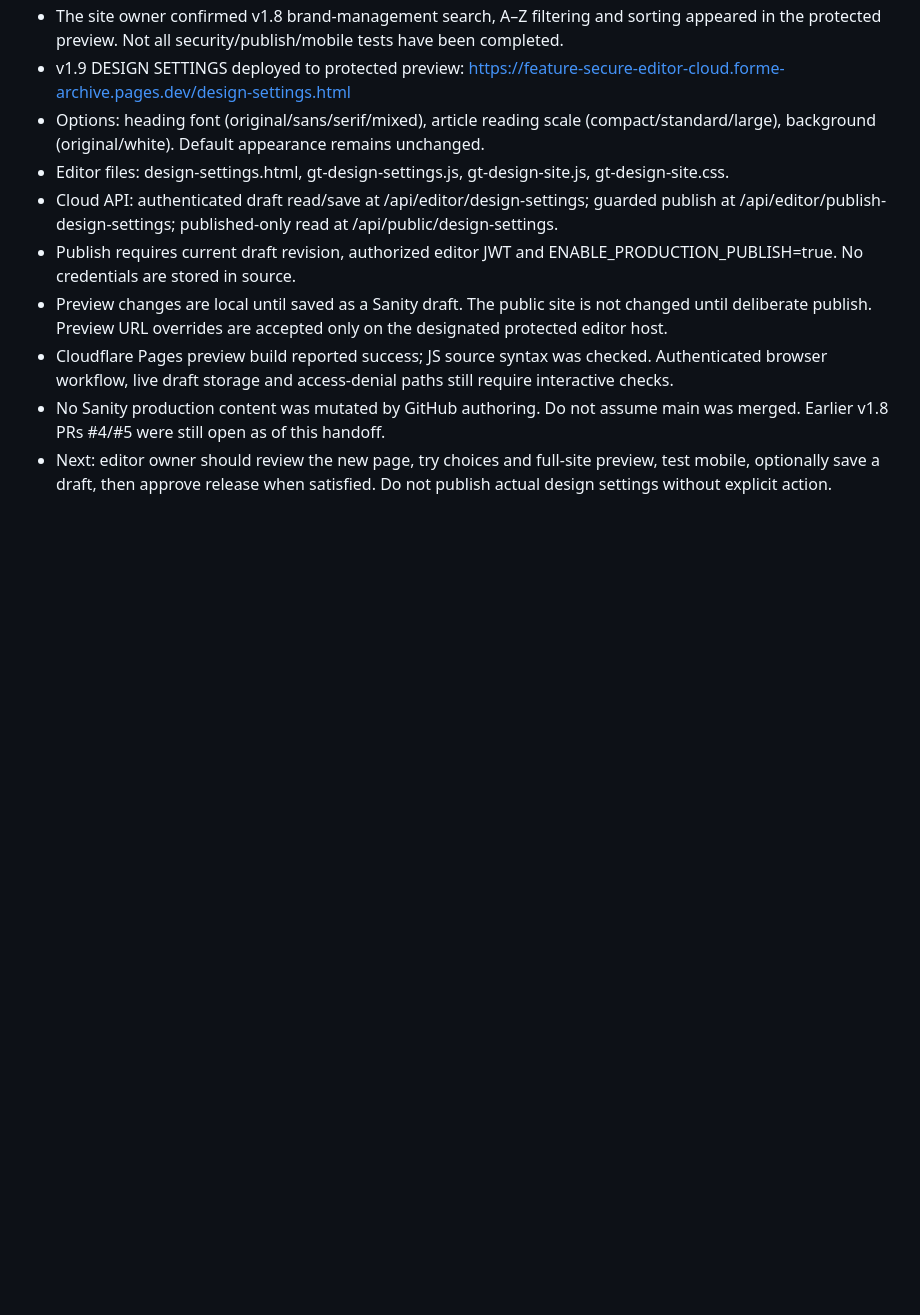
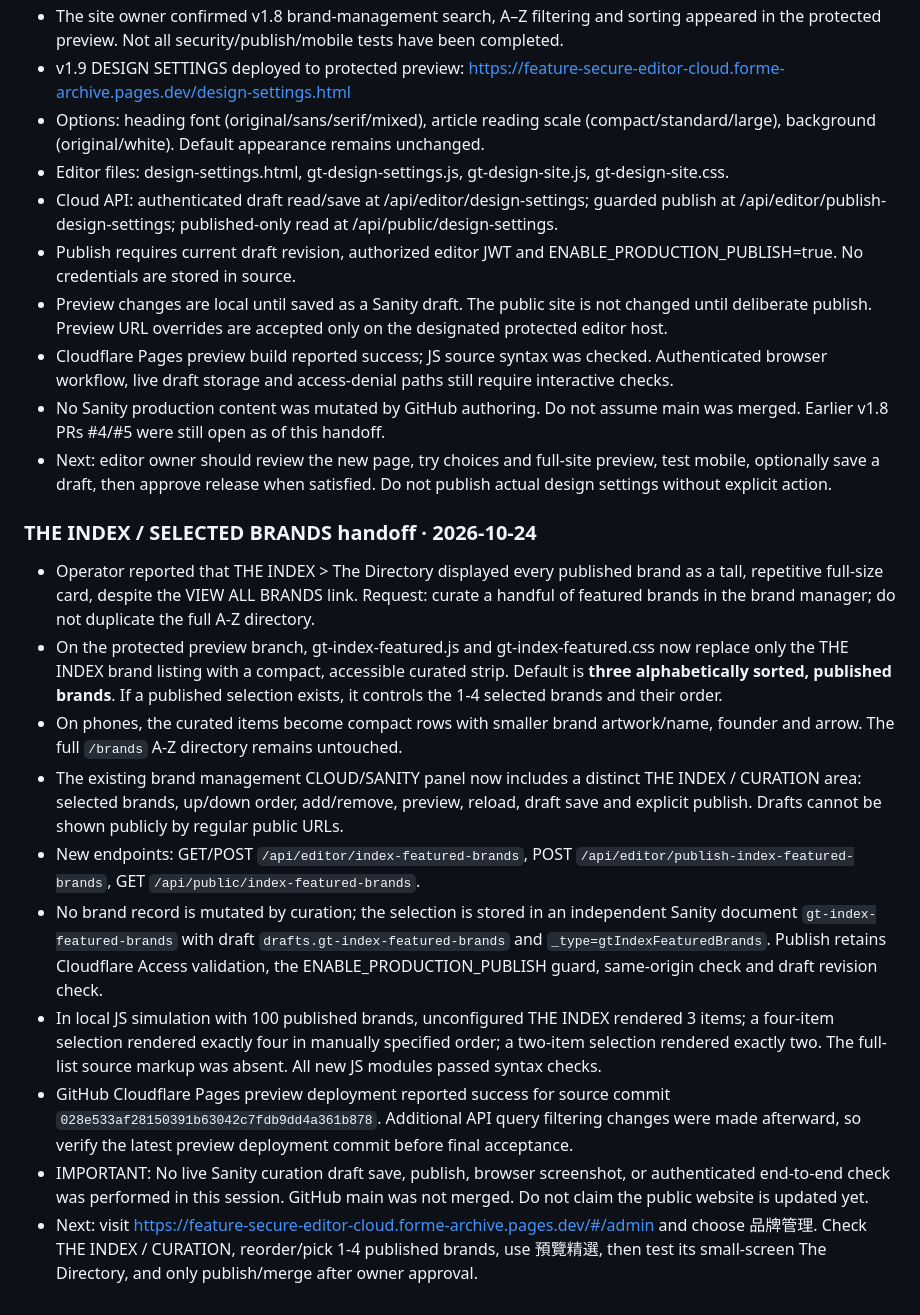
Before and after one commit to awen1229/forme-archive, a Markdown page: README.md, the part around the change. Drawn GitHub-style; blank space fills up the shorter version.

Commit message:
Document safe curated-brand preview, tests and rollout checklist

```diff
--- a/README.md
+++ b/README.md
@@ -83,3 +83,16 @@ Operator has now re-entered and saved `ENABLE_PRODUCTION_PUBLISH` as a Text vari
 - Cloudflare Pages preview build reported success; JS source syntax was checked. Authenticated browser workflow, live draft storage and access-denial paths still require interactive checks.
 - No Sanity production content was mutated by GitHub authoring. Do not assume main was merged. Earlier v1.8 PRs #4/#5 were still open as of this handoff.
 - Next: editor owner should review the new page, try choices and full-site preview, test mobile, optionally save a draft, then approve release when satisfied. Do not publish actual design settings without explicit action.
+
+### THE INDEX / SELECTED BRANDS handoff · 2026-10-24
+
+- Operator reported that THE INDEX > The Directory displayed every published brand as a tall, repetitive full-size card, despite the VIEW ALL BRANDS link. Request: curate a handful of featured brands in the brand manager; do not duplicate the full A-Z directory.
+- On the protected preview branch, gt-index-featured.js and gt-index-featured.css now replace only the THE INDEX brand listing with a compact, accessible curated strip. Default is **three alphabetically sorted, published brands**. If a published selection exists, it controls the 1-4 selected brands and their order.
+- On phones, the curated items become compact rows with smaller brand artwork/name, founder and arrow. The full `/brands` A-Z directory remains untouched.
+- The existing brand management CLOUD/SANITY panel now includes a distinct THE INDEX / CURATION area: selected brands, up/down order, add/remove, preview, reload, draft save and explicit publish. Drafts cannot be shown publicly by regular public URLs.
+- New endpoints: GET/POST `/api/editor/index-featured-brands`, POST `/api/editor/publish-index-featured-brands`, GET `/api/public/index-featured-brands`.
+- No brand record is mutated by curation; the selection is stored in an independent Sanity document `gt-index-featured-brands` with draft `drafts.gt-index-featured-brands` and `_type=gtIndexFeaturedBrands`. Publish retains Cloudflare Access validation, the ENABLE_PRODUCTION_PUBLISH guard, same-origin check and draft revision check.
+- In local JS simulation with 100 published brands, unconfigured THE INDEX rendered 3 items; a four-item selection rendered exactly four in manually specified order; a two-item selection rendered exactly two. The full-list source markup was absent. All new JS modules passed syntax checks.
+- GitHub Cloudflare Pages preview deployment reported success for source commit `028e533af28150391b63042c7fdb9dd4a361b878`. Additional API query filtering changes were made afterward, so verify the latest preview deployment commit before final acceptance.
+- IMPORTANT: No live Sanity curation draft save, publish, browser screenshot, or authenticated end-to-end check was performed in this session. GitHub main was not merged. Do not claim the public website is updated yet.
+- Next: visit https://feature-secure-editor-cloud.forme-archive.pages.dev/#/admin and choose 品牌管理. Check THE INDEX / CURATION, reorder/pick 1-4 published brands, use 預覽精選, then test its small-screen The Directory, and only publish/merge after owner approval.
```
